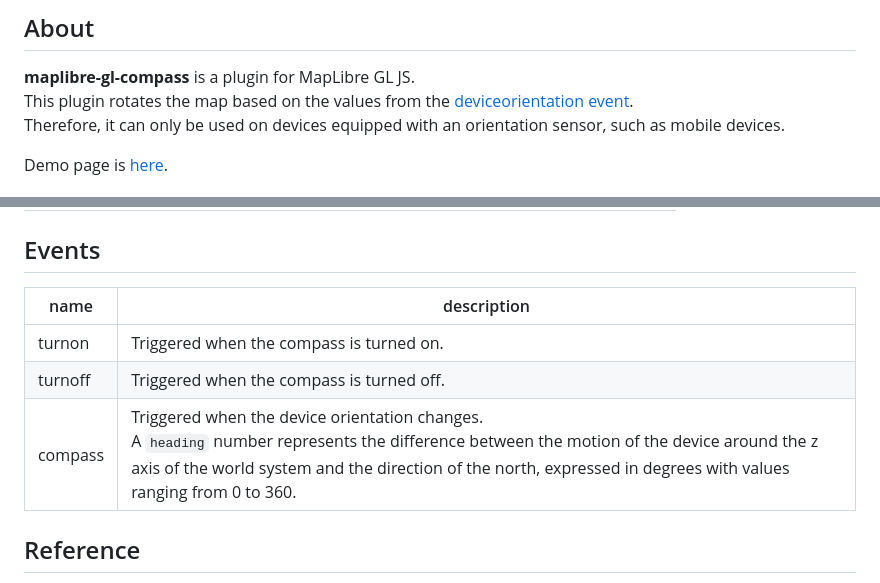
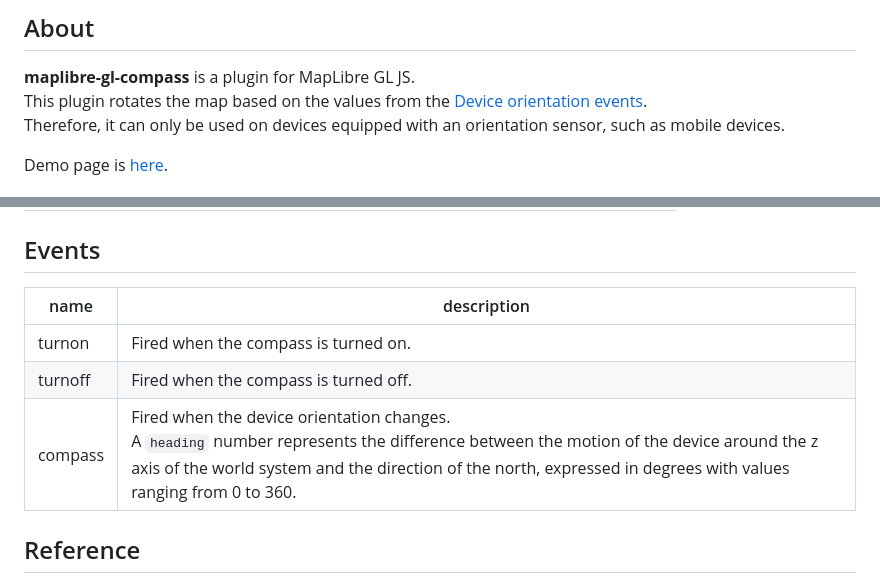
Before and after one commit to qazsato/maplibre-gl-compass, a Markdown page: README.md, 2 parts joined by grey strips. Drawn GitHub-style.

```diff
--- a/README.md
+++ b/README.md
@@ -9,7 +9,7 @@ A **heading-up** compass for MapLibre GL JS 🧭
 ## About
 
 **maplibre-gl-compass** is a plugin for MapLibre GL JS.
-This plugin rotates the map based on the values from the [deviceorientation event](https://developer.mozilla.org/en-US/docs/Web/API/Window/deviceorientationabsolute_event).
+This plugin rotates the map based on the values from the [Device orientation events](https://developer.mozilla.org/en-US/docs/Web/API/Device_orientation_events).
 Therefore, it can only be used on devices equipped with an orientation sensor, such as mobile devices.
 
 Demo page is [here](https://qazsato.github.io/maplibre-gl-compass).
@@ -80,11 +80,11 @@ map.addControl(compass)
 
 ## Events
 
-| name    | description                                                                                                                                                                                                                                                     |
-| ------- | --------------------------------------------------------------------------------------------------------------------------------------------------------------------------------------------------------------------------------------------------------------- |
-| turnon  | Triggered when the compass is turned on.                                                                                                                                                                                                                        |
-| turnoff | Triggered when the compass is turned off.                                                                                                                                                                                                                       |
-| compass | Triggered when the device orientation changes. <br> A `heading` number represents the difference between the motion of the device around the z axis of the world system and the direction of the north, expressed in degrees with values ranging from 0 to 360. |
+| name    | description                                                                                                                                                                                                                                                 |
+| ------- | ----------------------------------------------------------------------------------------------------------------------------------------------------------------------------------------------------------------------------------------------------------- |
+| turnon  | Fired when the compass is turned on.                                                                                                                                                                                                                        |
+| turnoff | Fired when the compass is turned off.                                                                                                                                                                                                                       |
+| compass | Fired when the device orientation changes. <br> A `heading` number represents the difference between the motion of the device around the z axis of the world system and the direction of the north, expressed in degrees with values ranging from 0 to 360. |
 
 ## Reference
 
```
